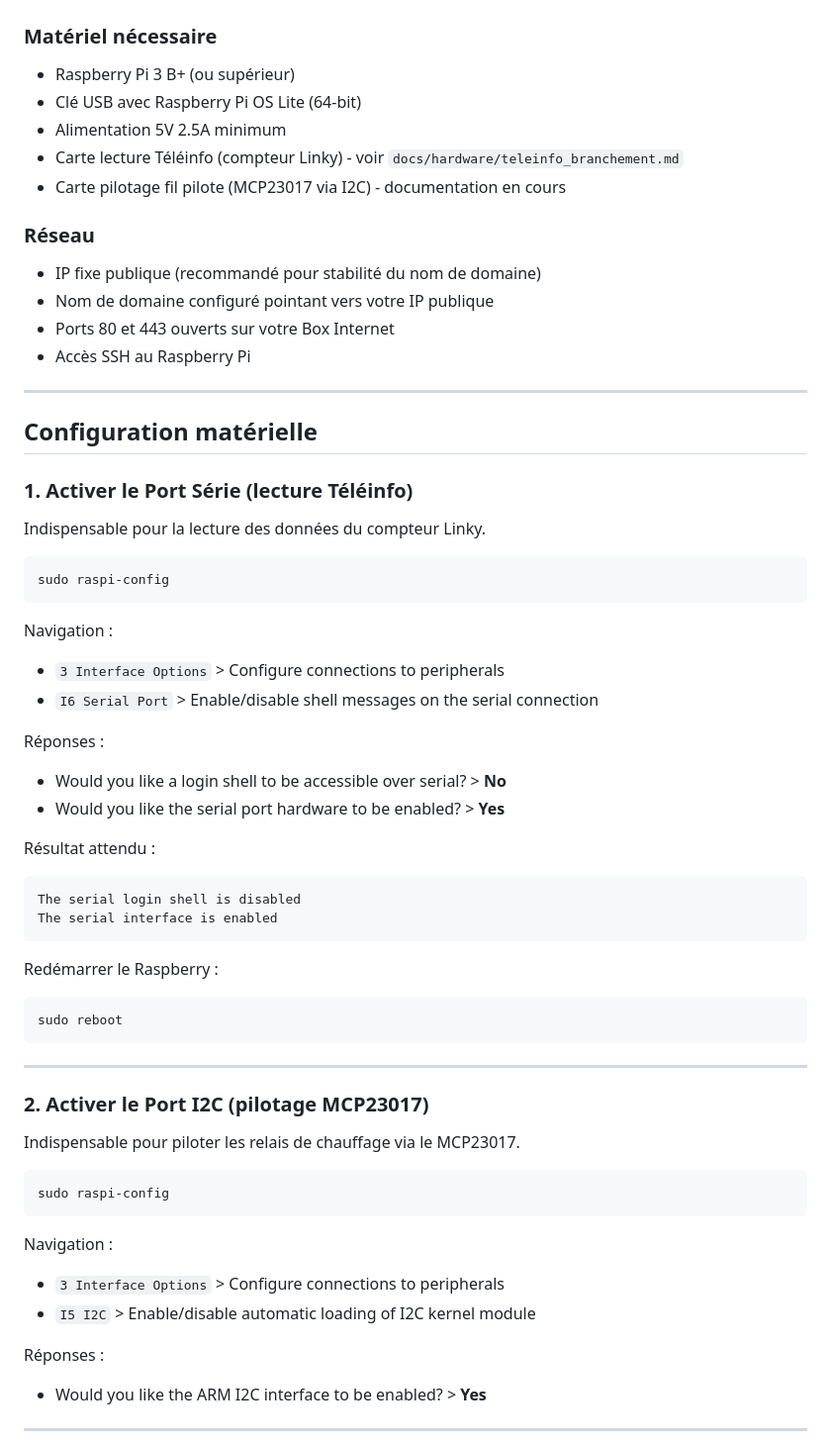
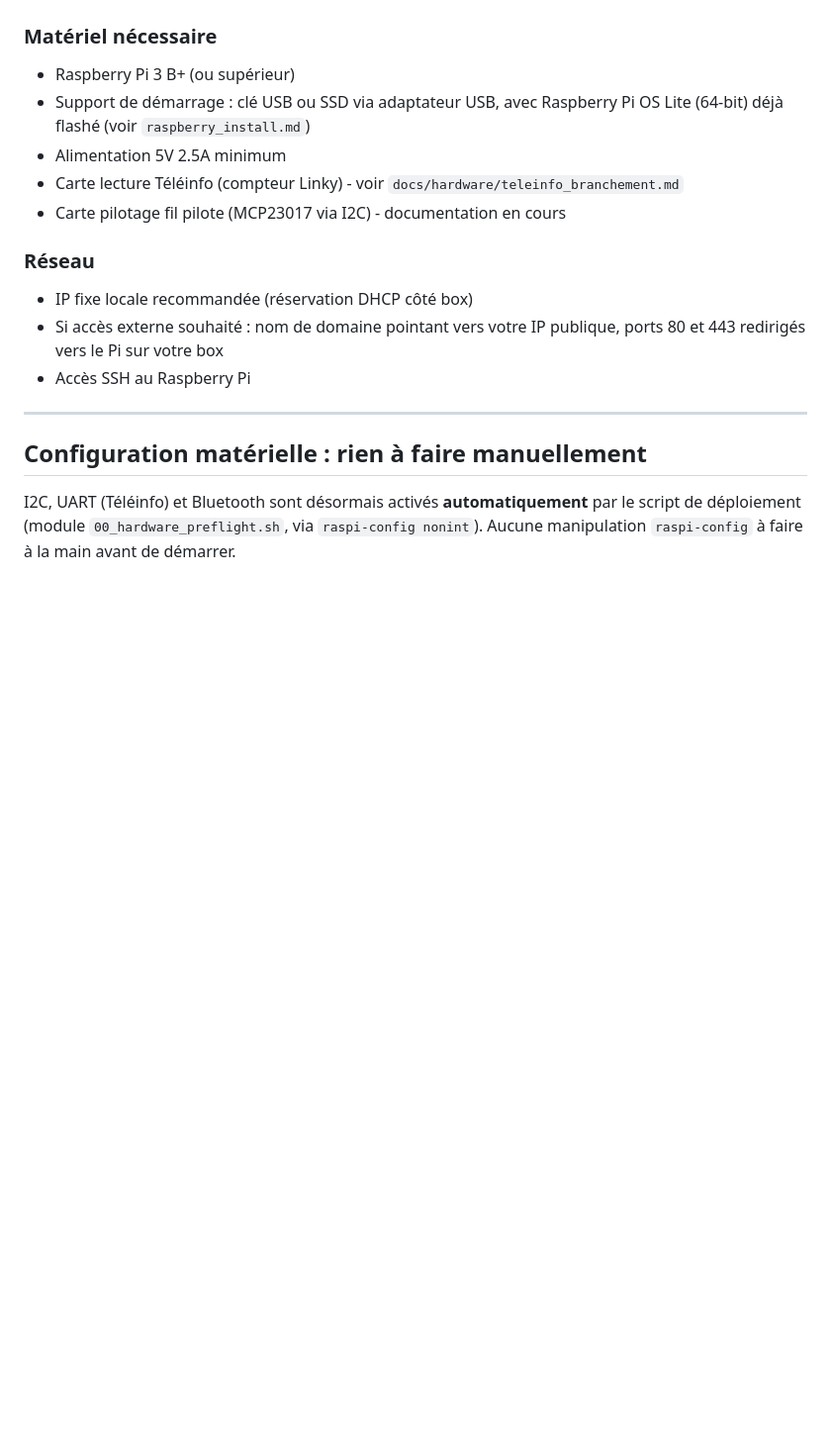
Before and after one commit to manuo1/housebrain, a Markdown page: docs/software/raspberry_app_deployment.md, the part around one of its changes. Shown at 99% size. Drawn GitHub-style; blank space fills up the shorter version.

````diff
--- a/docs/software/raspberry_app_deployment.md
+++ b/docs/software/raspberry_app_deployment.md
@@ -4,64 +4,21 @@
 
 ### Matériel nécessaire
 - Raspberry Pi 3 B+ (ou supérieur)
-- Clé USB avec Raspberry Pi OS Lite (64-bit)
+- Support de démarrage : clé USB ou SSD via adaptateur USB, avec Raspberry Pi OS Lite (64-bit) déjà flashé (voir `raspberry_install.md`)
 - Alimentation 5V 2.5A minimum
 - Carte lecture Téléinfo (compteur Linky) - voir `docs/hardware/teleinfo_branchement.md`
 - Carte pilotage fil pilote (MCP23017 via I2C) - documentation en cours
 
 ### Réseau
-- IP fixe publique (recommandé pour stabilité du nom de domaine)
-- Nom de domaine configuré pointant vers votre IP publique
-- Ports 80 et 443 ouverts sur votre Box Internet
+- IP fixe locale recommandée (réservation DHCP côté box)
+- Si accès externe souhaité : nom de domaine pointant vers votre IP publique, ports 80 et 443 redirigés vers le Pi sur votre box
 - Accès SSH au Raspberry Pi
 
 ---
 
-## Configuration matérielle
+## Configuration matérielle : rien à faire manuellement
 
-### 1. Activer le Port Série (lecture Téléinfo)
+I2C, UART (Téléinfo) et Bluetooth sont désormais activés **automatiquement** par le
+script de déploiement (module `00_hardware_preflight.sh`, via `raspi-config
+nonint`). Aucune manipulation `raspi-config` à faire à la main avant de démarrer.
 
-Indispensable pour la lecture des données du compteur Linky.
-
-```bash
-sudo raspi-config
-```
-
-Navigation :
-- `3 Interface Options` > Configure connections to peripherals
-- `I6 Serial Port` > Enable/disable shell messages on the serial connection
-
-Réponses :
-- Would you like a login shell to be accessible over serial? > **No**
-- Would you like the serial port hardware to be enabled? > **Yes**
-
-Résultat attendu :
-```
-The serial login shell is disabled
-The serial interface is enabled
-```
-
-Redémarrer le Raspberry :
-```bash
-sudo reboot
-```
-
----
-
-### 2. Activer le Port I2C (pilotage MCP23017)
-
-Indispensable pour piloter les relais de chauffage via le MCP23017.
-
-```bash
-sudo raspi-config
-```
-
-Navigation :
-- `3 Interface Options` > Configure connections to peripherals
-- `I5 I2C` > Enable/disable automatic loading of I2C kernel module
-
-Réponses :
-- Would you like the ARM I2C interface to be enabled? > **Yes**
-
----
-
````
Also changed, not shown: other parts of docs/software/raspberry_app_deployment.md (+87 -73 lines).
